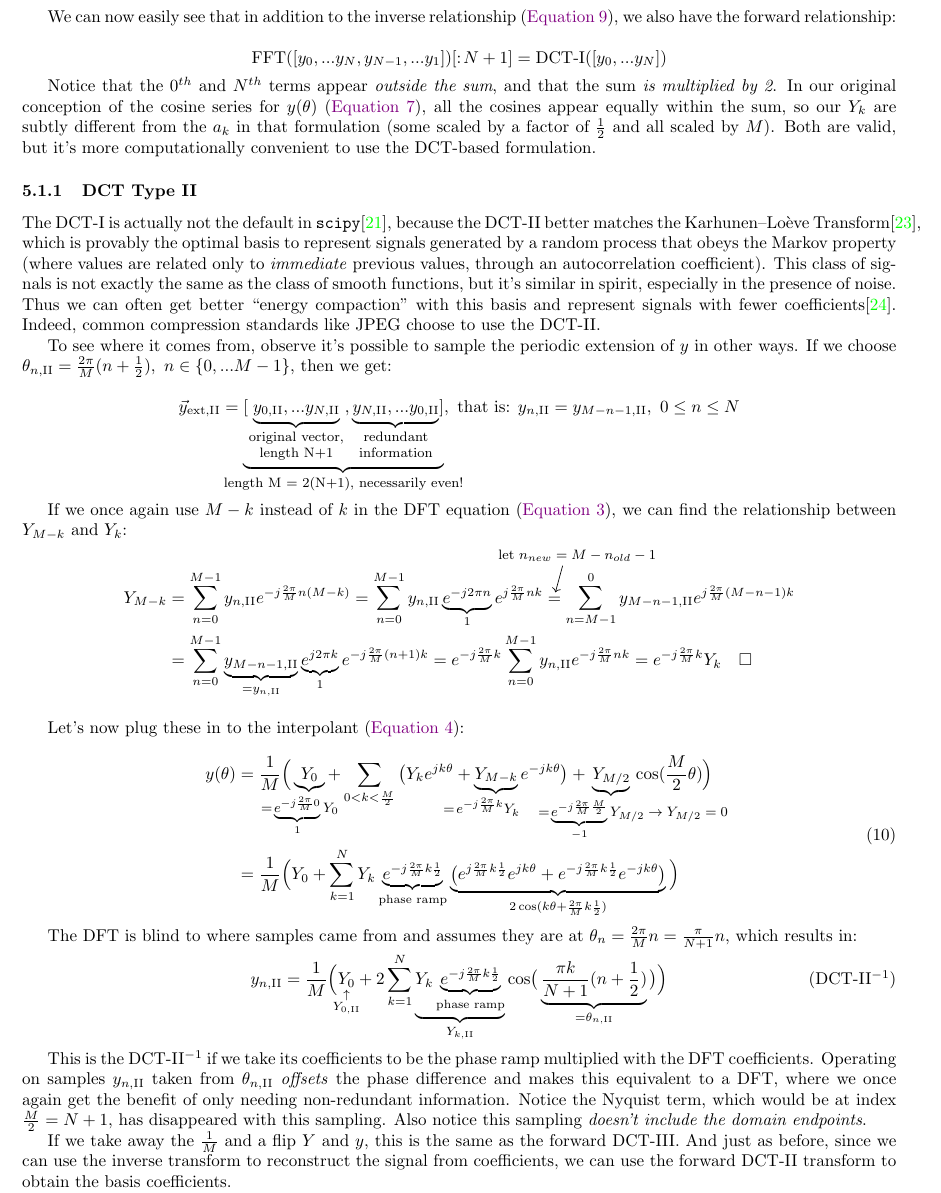
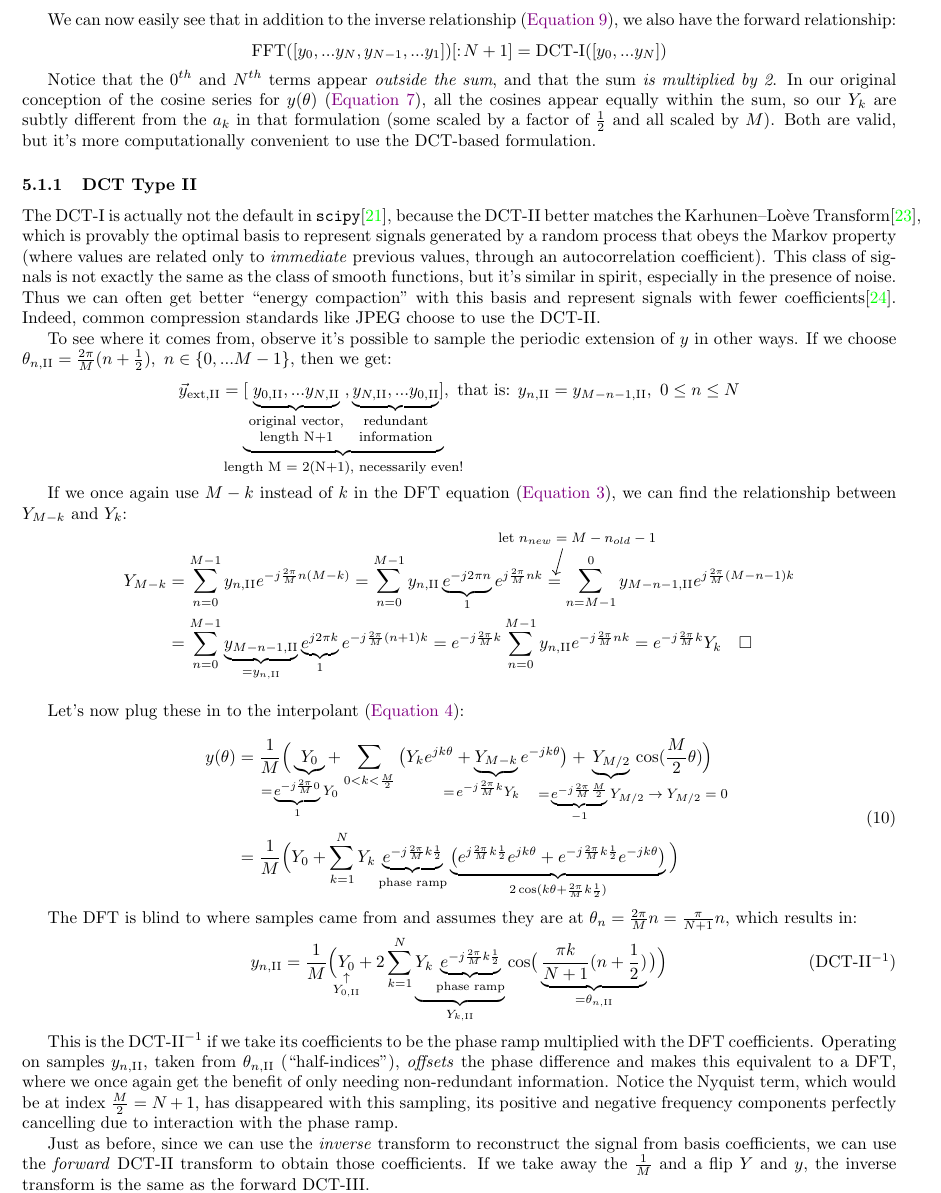
Before and after one commit to pavelkomarov/spectral-derivatives, a LaTeX document (doc/math.tex): part of page 13 of 24, cut so that both start at the same text. Compiled offline with pdfLaTeX.

Commit message:
turned ** into a np.power call in the code, more wording improvements in the math

```diff
--- a/doc/math.tex
+++ b/doc/math.tex
@@ -547,7 +547,7 @@ Where $[:\!N+1]$ truncates to only the first $N+1$ elements ($\{0, ... N\}$). Gi
 \end{center}
 \end{figure}
 
-We can now easily see that in addition to the inverse relationship (\autoref{ifftidct}), we also have the forward relationship:
+We can now easily see that in addition to the inverse relationship (\autoref{ifftidct}), we also have the forward relationship:\vspace{-2mm}
 
 $$\text{FFT}([y_0, ... y_N, y_{N-1}, ... y_1])[:\!N+1] = \text{DCT-I}([y_0, ... y_N])$$
 
@@ -557,7 +557,7 @@ Notice that the $0^{th}$ and $N^{th}$ terms appear \textit{outside the sum}, and
 
 The DCT-I is actually not the default in \texttt{scipy}\cite{dct}, because the DCT-II better matches the Karhunen–Loève Transform\cite{klt}, which is provably the optimal basis to represent signals generated by a random process that obeys the Markov property (where values are related only to \textit{immediate} previous values, through an autocorrelation coefficient). This class of signals is not exactly the same as the class of smooth functions, but it's similar in spirit, especially in the presence of noise. Thus we can often get better ``energy compaction" with this basis and represent signals with fewer coefficients\cite{energycompaction}. Indeed, common compression standards like JPEG choose to use the DCT-II.
 
-To see where it comes from, observe it's possible to sample the periodic extension of $y$ in other ways. If we choose $\theta_{n,\text{II}} = \frac{2\pi}{M}(n + \frac{1}{2}),\ n \in \{0, ... M-1\}$, then we get:
+To see where it comes from, observe it's possible to sample the periodic extension of $y$ in other ways. If we choose $\theta_{n,\text{II}} = \frac{2\pi}{M}(n + \frac{1}{2}),\ n \in \{0, ... M-1\}$, then we get:\vspace{-2mm}
 
 $$\vec{y}_{\text{ext,II}} = \underbrace{[\underbrace{y_{0,\text{II}}, ... y_{N,\text{II}}}_{\parbox{20mm}{\footnotesize \centering original vector, length N+1}}, \underbrace{y_{N,\text{II}}, ... y_{0,\text{II}}}_{\parbox{16mm}{\footnotesize \centering redundant information}}]}_{\makebox[0pt]{\footnotesize length M = 2(N+1), necessarily even!}}, \text{ that is: } y_{n,\text{II}} = y_{M-n-1,\text{II}},\ 0 \leq n \leq N$$
 
@@ -587,9 +587,9 @@ The DFT is blind to where samples came from and assumes they are at $\theta_n =
 y_{n,\text{II}} = \frac{1}{M} \Big(\underset{\makebox[0pt]{$\substack{\uparrow \\ Y_{0,\text{II}}}$}}{Y_0} + 2 \sum_{k = 1}^N \underbrace{Y_k \underbrace{e^{-j \frac{2\pi}{M}k\frac{1}{2}}}_{\text{phase ramp}}}_{Y_{k,\text{II}}} \cos\!\big(\underbrace{\frac{\pi k}{N+1} (n + \frac{1}{2})}_{=\theta_{n,\text{II}}}\big) \Big) \tag{DCT-II$^{-1}$}
 \]
 
-This is the DCT-II$^{-1}$ if we take its coefficients to be the phase ramp multiplied with the DFT coefficients. Operating on samples $y_{n,\text{II}}$ taken from $\theta_{n,\text{II}}$ \textit{offsets} the phase difference and makes this equivalent to a DFT, where we once again get the benefit of only needing non-redundant information. Notice the Nyquist term, which would be at index $\frac{M}{2} = N+1$, has disappeared with this sampling. Also notice this sampling \textit{doesn't include the domain endpoints}.
+This is the DCT-II$^{-1}$ if we take its coefficients to be the phase ramp multiplied with the DFT coefficients. Operating on samples $y_{n,\text{II}}$, taken from $\theta_{n,\text{II}}$ (``half-indices"), \textit{offsets} the phase difference and makes this equivalent to a DFT, where we once again get the benefit of only needing non-redundant information. Notice the Nyquist term, which would be at index $\frac{M}{2} = N+1$, has disappeared with this sampling, its positive and negative frequency components perfectly cancelling due to interaction with the phase ramp.
 
-If we take away the $\frac{1}{M}$ and a flip $Y$ and $y$, this is the same as the forward DCT-III. And just as before, since we can use the inverse transform to reconstruct the signal from coefficients, we can use the forward DCT-II transform to obtain the basis coefficients.
+Just as before, since we can use the \textit{inverse} transform to reconstruct the signal from basis coefficients, we can use the \textit{forward} DCT-II transform to obtain those coefficients. If we take away the $\frac{1}{M}$ and a flip $Y$ and $y$, the inverse transform is the same as the forward DCT-III.
 
 \subsection{Even and Odd Derivatives and the Discrete Sine Transform}
 
```
Also changed, not shown: 1 other file.
